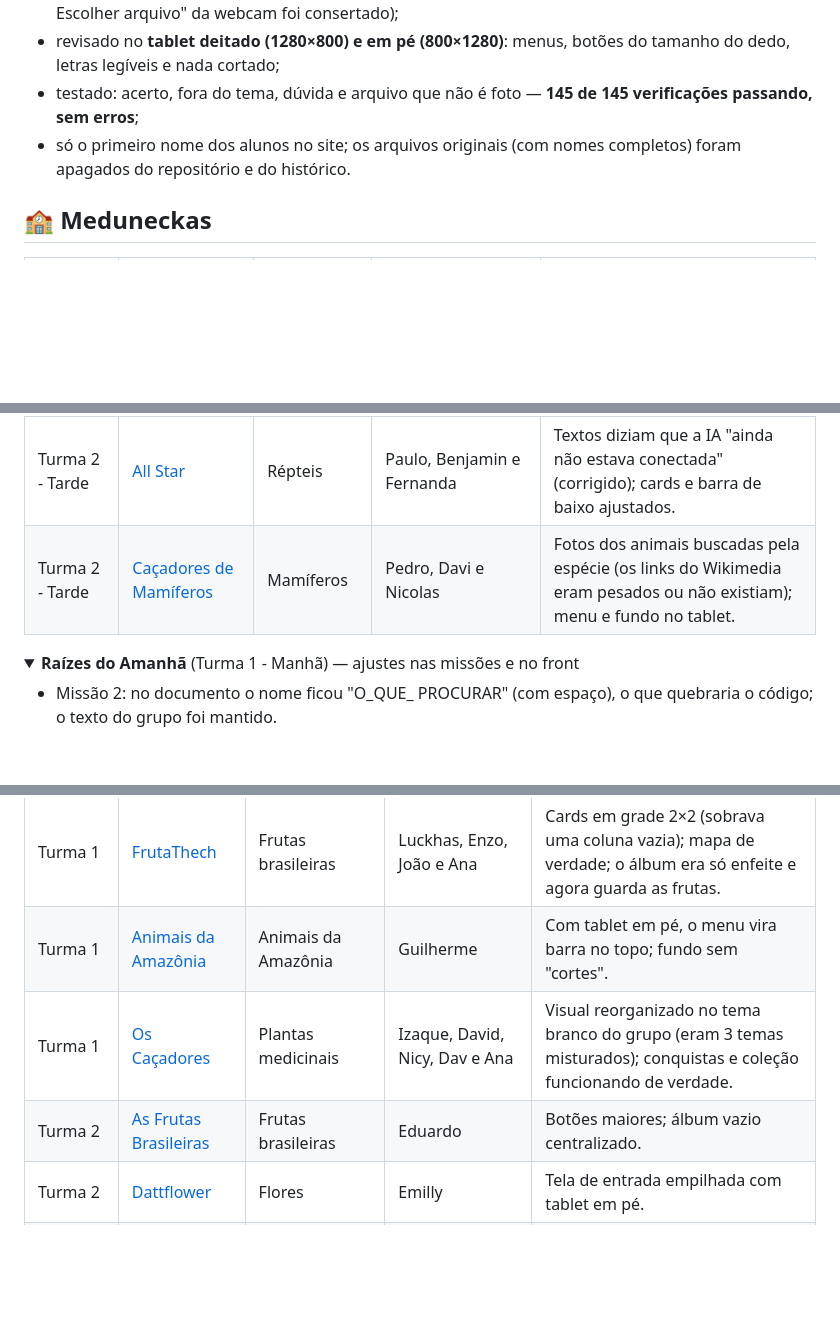
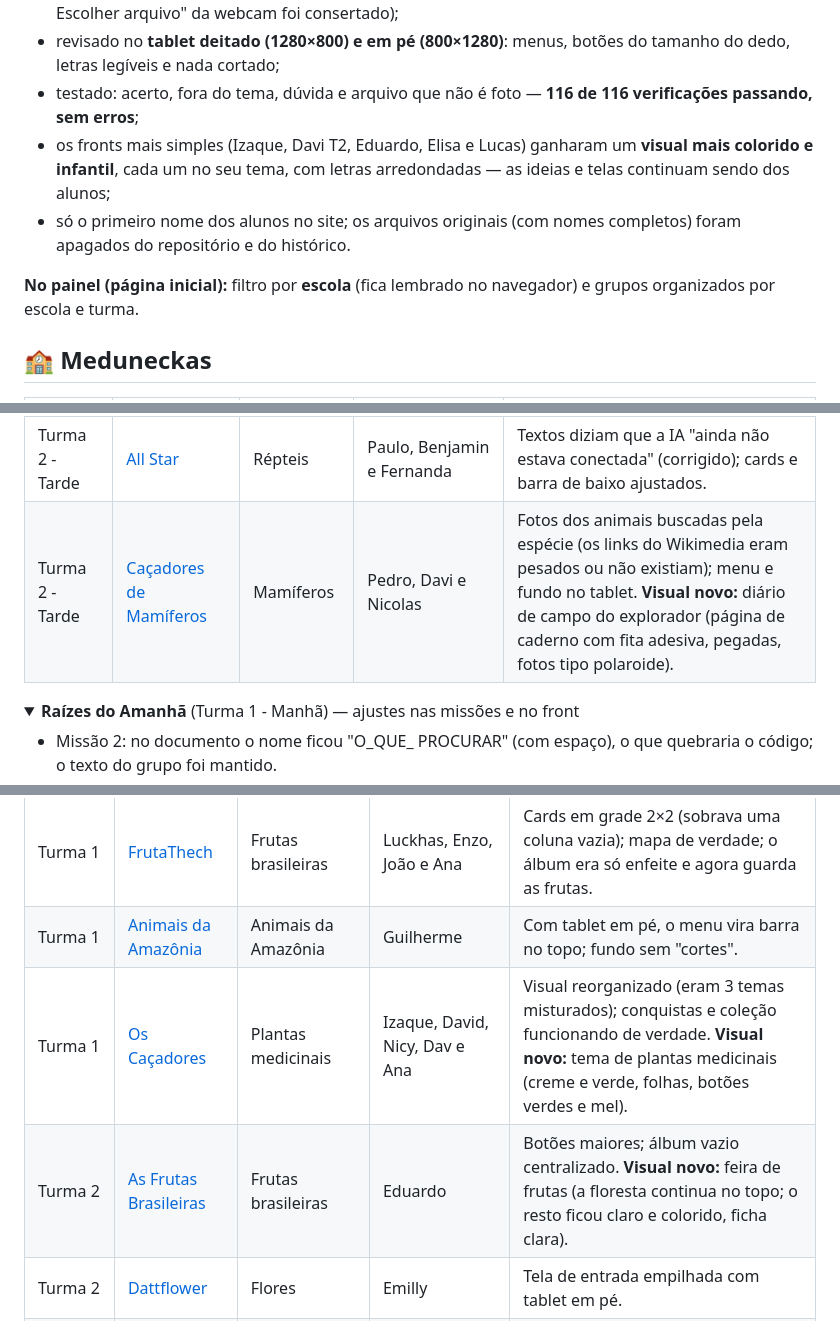
Before and after one commit to fromm4y/PokedexdaMata, a Markdown page: RELATORIO-GRUPOS.md, 3 parts joined by grey strips. Rendered like a GitHub page; folded sections open; blank space fills up the shorter version.

```diff
--- a/RELATORIO-GRUPOS.md
+++ b/RELATORIO-GRUPOS.md
@@ -18,9 +18,12 @@ O que foi feito em cada grupo. Este relatório foi gerado a partir dos próprios
 - **Salvar no álbum** leva para o álbum do grupo;
 - **câmera de verdade** no tablet, **webcam** no computador e **galeria** que abre a galeria (o botão "📁 Escolher arquivo" da webcam foi consertado);
 - revisado no **tablet deitado (1280×800) e em pé (800×1280)**: menus, botões do tamanho do dedo, letras legíveis e nada cortado;
-- testado: acerto, fora do tema, dúvida e arquivo que não é foto — **145 de 145 verificações passando, sem erros**;
+- testado: acerto, fora do tema, dúvida e arquivo que não é foto — **116 de 116 verificações passando, sem erros**;
+- os fronts mais simples (Izaque, Davi T2, Eduardo, Elisa e Lucas) ganharam um **visual mais colorido e infantil**, cada um no seu tema, com letras arredondadas — as ideias e telas continuam sendo dos alunos;
 - só o primeiro nome dos alunos no site; os arquivos originais (com nomes completos) foram apagados do repositório e do histórico.
 
+
+**No painel (página inicial):** filtro por **escola** (fica lembrado no navegador) e grupos organizados por escola e turma.
 
 ## 🏫 Meduneckas
 
@@ -31,7 +34,7 @@ O que foi feito em cada grupo. Este relatório foi gerado a partir dos próprios
 | Turma 1 - Tarde | [Brasilian Bird](grupos/meduneckas-t1-tarde-davi/) | Aves do Brasil | Bernardo N., Valentina, Ester, Theo A. e Davi | Já estava ótimo no tablet: nada mudou. |
 | Turma 1 - Tarde | [Os inteligentes](grupos/meduneckas-t1-tarde-thamires/) | flores | Thamires, Anna Isabela e Gabriel | Modo escuro com títulos e textos legíveis; barra de baixo maior e sem cobrir o fim da página. |
 | Turma 2 - Tarde | [All Star](grupos/meduneckas-t2-tarde-benjamin/) | Répteis | Paulo, Benjamin e Fernanda | Textos diziam que a IA "ainda não estava conectada" (corrigido); cards e barra de baixo ajustados. |
-| Turma 2 - Tarde | [Caçadores de Mamíferos](grupos/meduneckas-t2-tarde-davi/) | Mamíferos | Pedro, Davi e Nicolas | Fotos dos animais buscadas pela espécie (os links do Wikimedia eram pesados ou não existiam); menu e fundo no tablet. |
+| Turma 2 - Tarde | [Caçadores de Mamíferos](grupos/meduneckas-t2-tarde-davi/) | Mamíferos | Pedro, Davi e Nicolas | Fotos dos animais buscadas pela espécie (os links do Wikimedia eram pesados ou não existiam); menu e fundo no tablet. **Visual novo:** diário de campo do explorador (página de caderno com fita adesiva, pegadas, fotos tipo polaroide). |
 
 <details><summary><b>Raízes do Amanhã</b> (Turma 1 - Manhã) — ajustes nas missões e no front</summary>
 
@@ -156,8 +159,8 @@ O que foi feito em cada grupo. Este relatório foi gerado a partir dos próprios
 |---|---|---|---|---|
 | Turma 1 | [FrutaThech](grupos/cavazza-t1-enzo/) | Frutas brasileiras | Luckhas, Enzo, João e Ana | Cards em grade 2×2 (sobrava uma coluna vazia); mapa de verdade; o álbum era só enfeite e agora guarda as frutas. |
 | Turma 1 | [Animais da Amazônia](grupos/cavazza-t1-guilherme/) | Animais da Amazônia | Guilherme | Com tablet em pé, o menu vira barra no topo; fundo sem "cortes". |
-| Turma 1 | [Os Caçadores](grupos/cavazza-t1-izaque/) | Plantas medicinais | Izaque, David, Nicy, Dav e Ana | Visual reorganizado no tema branco do grupo (eram 3 temas misturados); conquistas e coleção funcionando de verdade. |
-| Turma 2 | [As Frutas Brasileiras](grupos/cavazza-t2-eduardo/) | Frutas brasileiras | Eduardo | Botões maiores; álbum vazio centralizado. |
+| Turma 1 | [Os Caçadores](grupos/cavazza-t1-izaque/) | Plantas medicinais | Izaque, David, Nicy, Dav e Ana | Visual reorganizado (eram 3 temas misturados); conquistas e coleção funcionando de verdade. **Visual novo:** tema de plantas medicinais (creme e verde, folhas, botões verdes e mel). |
+| Turma 2 | [As Frutas Brasileiras](grupos/cavazza-t2-eduardo/) | Frutas brasileiras | Eduardo | Botões maiores; álbum vazio centralizado. **Visual novo:** feira de frutas (a floresta continua no topo; o resto ficou claro e colorido, ficha clara). |
 | Turma 2 | [Dattflower](grupos/cavazza-t2-emilly/) | Flores | Emilly | Tela de entrada empilhada com tablet em pé. |
 | Turma 2 | [Cogumelo Explorer](grupos/cavazza-t2-victor/) | Cogumelos (venenoso ou não) | Victor, Kaun, Miguel e Bruno | Área da foto em largura total; galeria no tablet; a barra de baixo marca a aba atual. |
 | Turma 2 - Manhã | [BIOAVES](grupos/cavazza-t2m-bioaves/) | Aves do mundo | Miguel e Clara | Grade do "Explorar" sem card sobrando; botões maiores. |
```
Also changed, not shown: other parts of RELATORIO-GRUPOS.md (+2 -2 lines), README.md (+1 -1 lines).
